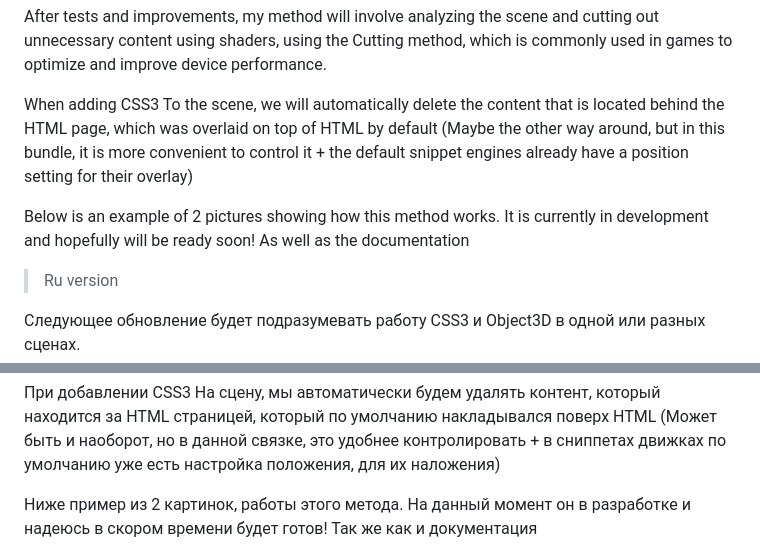
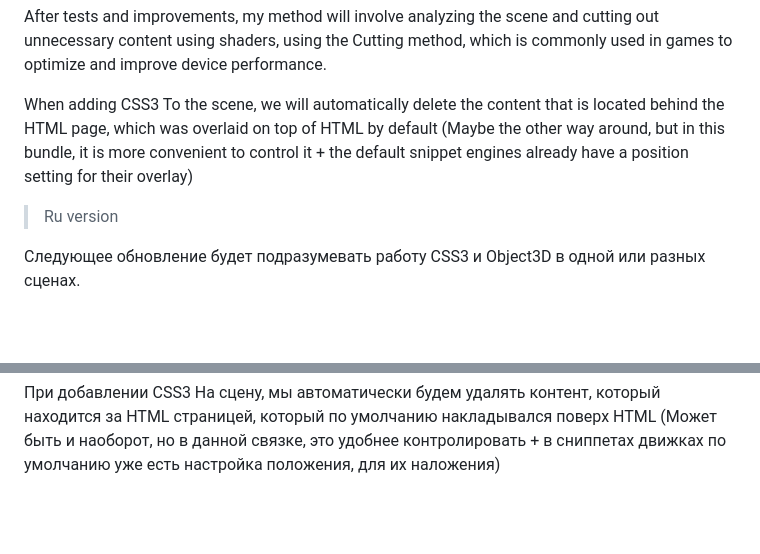
Before and after one commit to KANTNOLI/kgengine, a Markdown page: README.md, 2 parts joined by grey strips. Rendered like a GitHub page; blank space fills up the shorter version.

```diff
--- a/README.md
+++ b/README.md
@@ -23,7 +23,6 @@ After tests and improvements, my method will involve analyzing the scene and cut
 
 When adding CSS3 To the scene, we will automatically delete the content that is located behind the HTML page, which was overlaid on top of HTML by default (Maybe the other way around, but in this bundle, it is more convenient to control it + the default snippet engines already have a position setting for their overlay)
 
-Below is an example of 2 pictures showing how this method works. It is currently in development and hopefully will be ready soon! As well as the documentation
 > Ru version
 
 Следующее обновление будет подразумевать работу CSS3 и Object3D в одной или разных сценах.
@@ -34,5 +33,4 @@ Below is an example of 2 pictures showing how this method works. It is currently
 
 При добавлении CSS3 На сцену, мы автоматически будем удалять контент, который находится за HTML страницей, который по умолчанию накладывался поверх HTML (Может быть и наоборот, но в данной связке, это удобнее контролировать + в сниппетах движках по умолчанию уже есть настройка положения, для их наложения)
 
-Ниже пример из 2 картинок, работы этого метода. На данный момент он в разработке и надеюсь в скором времени будет готов! Так же как и документация
 
```
Also changed, not shown: other parts of README.md (+3 -2 lines).
